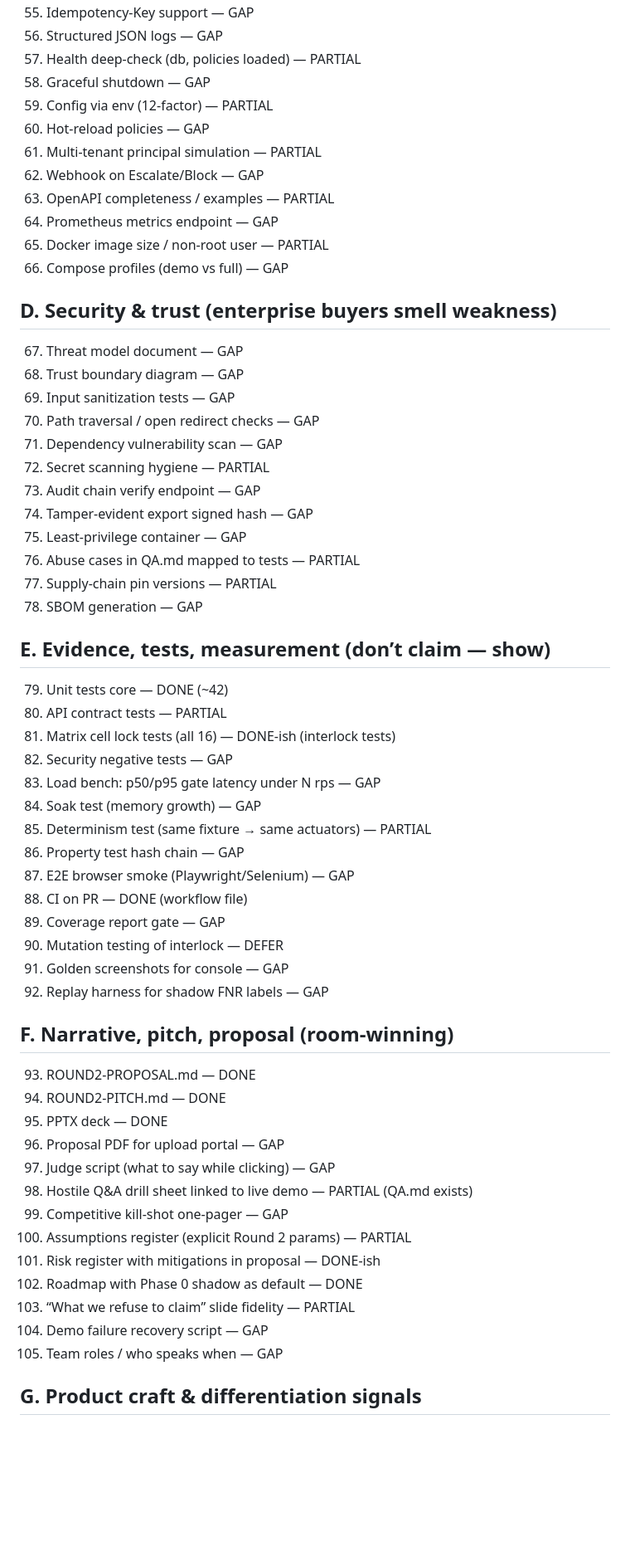
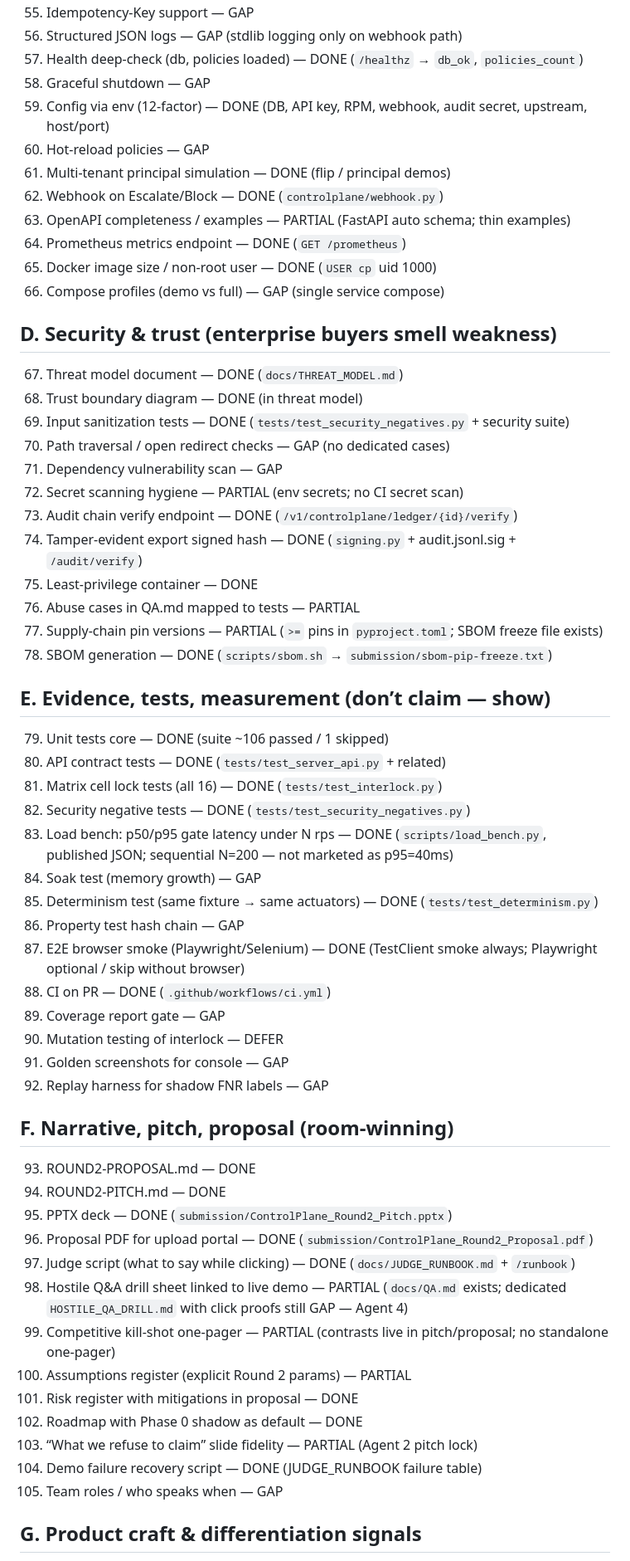
Before and after one commit to Srujan0798/controlplane-ai, a Markdown page: docs/PRIZE_WIN_MATRIX.md, the part around one of its changes. Shown at 83% size. Rendered like a GitHub page; blank space fills up the shorter version.

```diff
--- a/docs/PRIZE_WIN_MATRIX.md
+++ b/docs/PRIZE_WIN_MATRIX.md
@@ -79,43 +78,43 @@ Legend: `DONE` · `PARTIAL` · `GAP` · `DEFER` (explicitly later)
 55. Idempotency-Key support — GAP
-56. Structured JSON logs — GAP
-57. Health deep-check (db, policies loaded) — PARTIAL
+56. Structured JSON logs — GAP (stdlib logging only on webhook path)
+57. Health deep-check (db, policies loaded) — DONE (`/healthz` → `db_ok`, `policies_count`)
 58. Graceful shutdown — GAP
-59. Config via env (12-factor) — PARTIAL
+59. Config via env (12-factor) — DONE (DB, API key, RPM, webhook, audit secret, upstream, host/port)
 60. Hot-reload policies — GAP
-61. Multi-tenant principal simulation — PARTIAL
-62. Webhook on Escalate/Block — GAP
-63. OpenAPI completeness / examples — PARTIAL
-64. Prometheus metrics endpoint — GAP
-65. Docker image size / non-root user — PARTIAL
-66. Compose profiles (demo vs full) — GAP
+61. Multi-tenant principal simulation — DONE (flip / principal demos)
+62. Webhook on Escalate/Block — DONE (`controlplane/webhook.py`)
+63. OpenAPI completeness / examples — PARTIAL (FastAPI auto schema; thin examples)
+64. Prometheus metrics endpoint — DONE (`GET /prometheus`)
+65. Docker image size / non-root user — DONE (`USER cp` uid 1000)
+66. Compose profiles (demo vs full) — GAP (single service compose)
 
 ## D. Security & trust (enterprise buyers smell weakness)
 
-67. Threat model document — GAP
-68. Trust boundary diagram — GAP
-69. Input sanitization tests — GAP
-70. Path traversal / open redirect checks — GAP
+67. Threat model document — DONE (`docs/THREAT_MODEL.md`)
+68. Trust boundary diagram — DONE (in threat model)
+69. Input sanitization tests — DONE (`tests/test_security_negatives.py` + security suite)
+70. Path traversal / open redirect checks — GAP (no dedicated cases)
 71. Dependency vulnerability scan — GAP
-72. Secret scanning hygiene — PARTIAL
-73. Audit chain verify endpoint — GAP
-74. Tamper-evident export signed hash — GAP
-75. Least-privilege container — GAP
+72. Secret scanning hygiene — PARTIAL (env secrets; no CI secret scan)
+73. Audit chain verify endpoint — DONE (`/v1/controlplane/ledger/{id}/verify`)
+74. Tamper-evident export signed hash — DONE (`signing.py` + audit.jsonl.sig + `/audit/verify`)
+75. Least-privilege container — DONE
 76. Abuse cases in QA.md mapped to tests — PARTIAL
-77. Supply-chain pin versions — PARTIAL
-78. SBOM generation — GAP
+77. Supply-chain pin versions — PARTIAL (`>=` pins in `pyproject.toml`; SBOM freeze file exists)
+78. SBOM generation — DONE (`scripts/sbom.sh` → `submission/sbom-pip-freeze.txt`)
 
 ## E. Evidence, tests, measurement (don’t claim — show)
 
-79. Unit tests core — DONE (~42)
-80. API contract tests — PARTIAL
-81. Matrix cell lock tests (all 16) — DONE-ish (interlock tests)
-82. Security negative tests — GAP
-83. Load bench: p50/p95 gate latency under N rps — GAP
+79. Unit tests core — DONE (suite ~106 passed / 1 skipped)
+80. API contract tests — DONE (`tests/test_server_api.py` + related)
+81. Matrix cell lock tests (all 16) — DONE (`tests/test_interlock.py`)
+82. Security negative tests — DONE (`tests/test_security_negatives.py`)
+83. Load bench: p50/p95 gate latency under N rps — DONE (`scripts/load_bench.py`, published JSON; sequential N=200 — not marketed as p95=40ms)
 84. Soak test (memory growth) — GAP
-85. Determinism test (same fixture → same actuators) — PARTIAL
+85. Determinism test (same fixture → same actuators) — DONE (`tests/test_determinism.py`)
 86. Property test hash chain — GAP
-87. E2E browser smoke (Playwright/Selenium) — GAP
-88. CI on PR — DONE (workflow file)
+87. E2E browser smoke (Playwright/Selenium) — DONE (TestClient smoke always; Playwright optional / skip without browser)
+88. CI on PR — DONE (`.github/workflows/ci.yml`)
 89. Coverage report gate — GAP
 90. Mutation testing of interlock — DEFER
 91. Golden screenshots for console — GAP
@@ -125,16 +124,16 @@ Legend: `DONE` · `PARTIAL` · `GAP` · `DEFER` (explicitly later)
 
 93. ROUND2-PROPOSAL.md — DONE
 94. ROUND2-PITCH.md — DONE
-95. PPTX deck — DONE
-96. Proposal PDF for upload portal — GAP
-97. Judge script (what to say while clicking) — GAP
-98. Hostile Q&A drill sheet linked to live demo — PARTIAL (QA.md exists)
-99. Competitive kill-shot one-pager — GAP
+95. PPTX deck — DONE (`submission/ControlPlane_Round2_Pitch.pptx`)
+96. Proposal PDF for upload portal — DONE (`submission/ControlPlane_Round2_Proposal.pdf`)
+97. Judge script (what to say while clicking) — DONE (`docs/JUDGE_RUNBOOK.md` + `/runbook`)
+98. Hostile Q&A drill sheet linked to live demo — PARTIAL (`docs/QA.md` exists; dedicated `HOSTILE_QA_DRILL.md` with click proofs still GAP — Agent 4)
+99. Competitive kill-shot one-pager — PARTIAL (contrasts live in pitch/proposal; no standalone one-pager)
 100. Assumptions register (explicit Round 2 params) — PARTIAL
-101. Risk register with mitigations in proposal — DONE-ish
+101. Risk register with mitigations in proposal — DONE
 102. Roadmap with Phase 0 shadow as default — DONE
-103. “What we refuse to claim” slide fidelity — PARTIAL
-104. Demo failure recovery script — GAP
+103. “What we refuse to claim” slide fidelity — PARTIAL (Agent 2 pitch lock)
+104. Demo failure recovery script — DONE (JUDGE_RUNBOOK failure table)
 105. Team roles / who speaks when — GAP
 
 ## G. Product craft & differentiation signals
```
Also changed, not shown: other parts of docs/PRIZE_WIN_MATRIX.md (+89 -101 lines).
